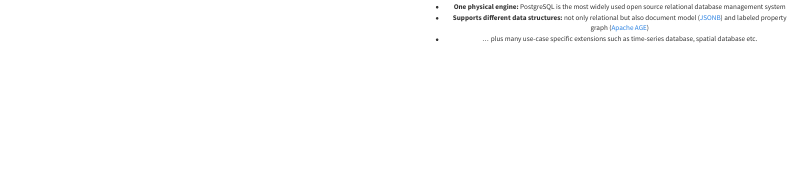
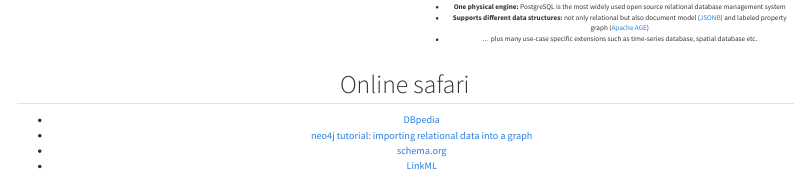
Before and after one commit to anthology-of-data-science/lecture-engineering-data-ai-platforms, a Quarto document (semantics.qmd): the page in a window 1100 px wide, from 5410 px down. Rendered offline with R 4.5, knitr and Pandoc in place of Quarto, with nearby package versions.

Commit message:
add online safari links

```diff
--- a/semantics.qmd
+++ b/semantics.qmd
@@ -181,3 +181,10 @@ Bringing semantics back into data engineering
 - … plus many use-case specific extensions such as time-series database, spatial database etc.
 :::
 :::
+
+## Online safari
+
+- [DBpedia](https://dbpedia.org)
+- [neo4j tutorial: importing relational data into a graph](https://neo4j.com/docs/getting-started/data-import/import-relational-and-etl/)
+- [schema.org](https://schema.org/docs/gs.html#microdata_how)
+- [LinkML](https://linkml.io/)
```
